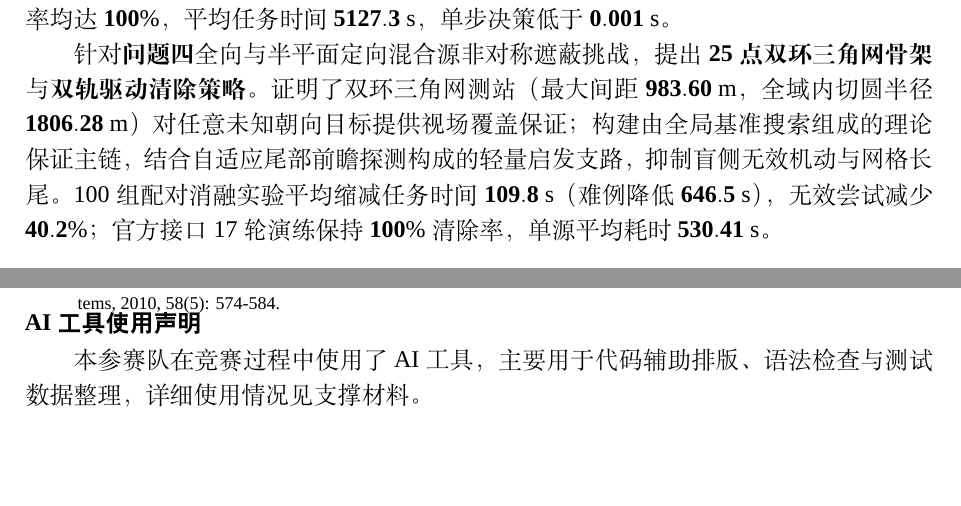
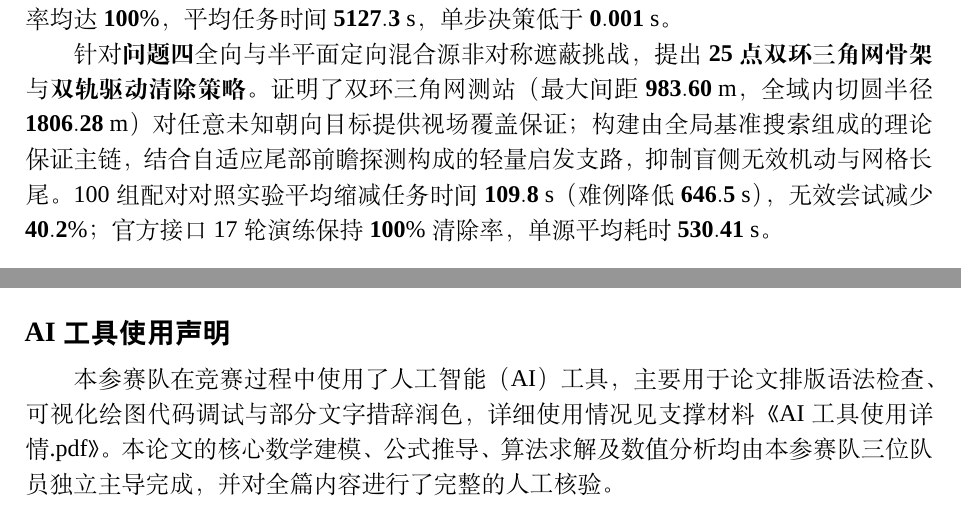
Before and after one commit to 710ethan6688/cumcm2026-problem-b, a LaTeX document (main.tex): two parts of pages 1 and 33 of 33 before the commit and two parts of pages 1 and 32 of 33 after it, joined at a grey line, cut so that both start at the same text, the shorter picture padded with empty space. Compiled offline with XeLaTeX; a missing font is replaced by an installed copy or a similar font.

Commit message:
docs(compliance): standardize 2026 CUMCM AI declaration before bibliography and update AI details PDF

```diff
--- a/main.tex
+++ b/main.tex
@@ -19,7 +19,7 @@
 
 针对\textbf{问题三}全向干扰源全域自主搜索清除任务，提出基于\textbf{七点蜂窝拓扑骨架}与\textbf{在线协同贪心决策}的主算法。证明了间距 $1732.05\text{ m}$ 的正六边形蜂窝测站对半径 $1800\text{ m}$ 目标圆形区域的无盲区覆盖，以及交会凸多边形恒包含目标真实位置；确立了以最小外接圆半径 $\mathbf{19.5\text{ m}}$ 为阈值的精确定位清除判据，设计了有限网格兜底策略与全频道单向吸收退出准则，证明了系统在有限步内必以 100\% 清除率终止。规范模拟器三次测试清除率均达 $\mathbf{100\%}$，平均任务时间 $\mathbf{5127.3\text{ s}}$，单步决策低于 $\mathbf{0.001\text{ s}}$。
 
-针对\textbf{问题四}全向与半平面定向混合源非对称遮蔽挑战，提出\textbf{25点双环三角网骨架}与\textbf{双轨驱动清除策略}。证明了双环三角网测站（最大间距 $\mathbf{983.60\text{ m}}$，全域内切圆半径 $\mathbf{1806.28\text{ m}}$）对任意未知朝向目标提供视场覆盖保证；构建由全局基准搜索组成的理论保证主链，结合自适应尾部前瞻探测构成的轻量启发支路，抑制盲侧无效机动与网格长尾。100 组配对消融实验平均缩减任务时间 $\mathbf{109.8\text{ s}}$（难例降低 $\mathbf{646.5\text{ s}}$），无效尝试减少 $\mathbf{40.2\%}$；官方接口 17 轮演练保持 $\mathbf{100\%}$ 清除率，单源平均耗时 $\mathbf{530.41\text{ s}}$。
+针对\textbf{问题四}全向与半平面定向混合源非对称遮蔽挑战，提出\textbf{25点双环三角网骨架}与\textbf{双轨驱动清除策略}。证明了双环三角网测站（最大间距 $\mathbf{983.60\text{ m}}$，全域内切圆半径 $\mathbf{1806.28\text{ m}}$）对任意未知朝向目标提供视场覆盖保证；构建由全局基准搜索组成的理论保证主链，结合自适应尾部前瞻探测构成的轻量启发支路，抑制盲侧无效机动与网格长尾。100 组配对对照实验平均缩减任务时间 $\mathbf{109.8\text{ s}}$（难例降低 $\mathbf{646.5\text{ s}}$），无效尝试减少 $\mathbf{40.2\%}$；官方接口 17 轮演练保持 $\mathbf{100\%}$ 清除率，单源平均耗时 $\mathbf{530.41\text{ s}}$。
 
 \cumcmkeywords{交会定位；半平面交；旋转卡壳；蜂窝覆盖；双环三角网；在线协同调度}
 \end{cumcmabstract}
@@ -1226,7 +1226,7 @@ $\mathcal{Q}_7$ 基准搜索任务至多 $7 \times 20 = 140$ 步且不重复；
     \item 有限视场角约束下的多移动机器人协同搜索与环境信标定位。
 \end{enumerate}
 
-\vspace{-0.4em}
-
+\section*{AI工具使用声明}
+本参赛队在竞赛过程中使用了人工智能（AI）工具，主要用于论文排版语法检查、可视化绘图代码调试与部分文字措辞润色，详细使用情况见支撑材料《AI工具使用详情.pdf》。本论文的核心数学建模、公式推导、算法求解及数值分析均由本参赛队三位队员独立主导完成，并对全篇内容进行了完整的人工核验。
 
 \begin{thebibliography}{99}
@@ -1246,7 +1245,4 @@ $\mathcal{Q}_7$ 基准搜索任务至多 $7 \times 20 = 140$ 步且不重复；
 \bibitem{ryan2010} RYAN A, HEDRICK J K. Particle filter based information-theoretic active sensing[J]. Robotics and Autonomous Systems, 2010, 58(5): 574-584.
 \end{thebibliography}
 
-\vspace{-0.8em}
-\CumcmAIUsed{代码辅助排版、语法检查与测试数据整理}
-
 \end{document}
```
Also changed, not shown: AI工具使用详情.pdf, main.tex (1 more changed lines), 1 other file.
